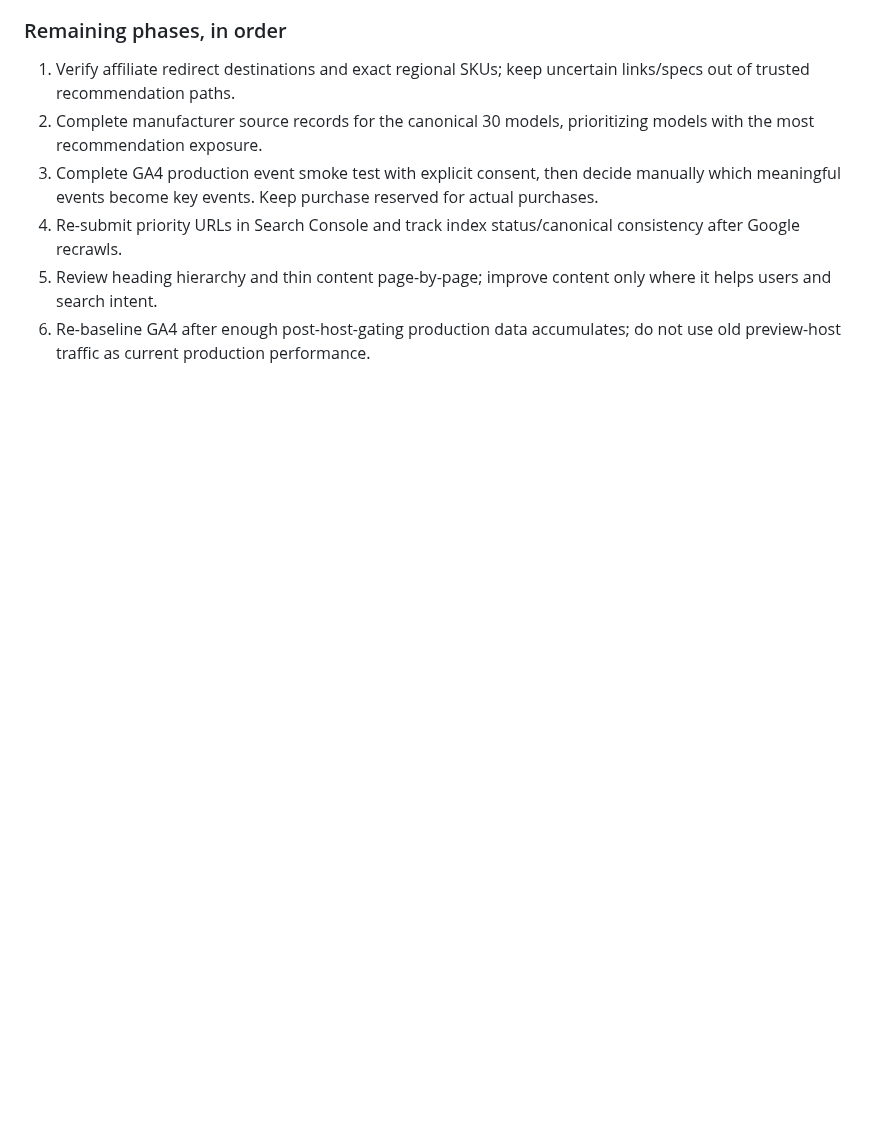
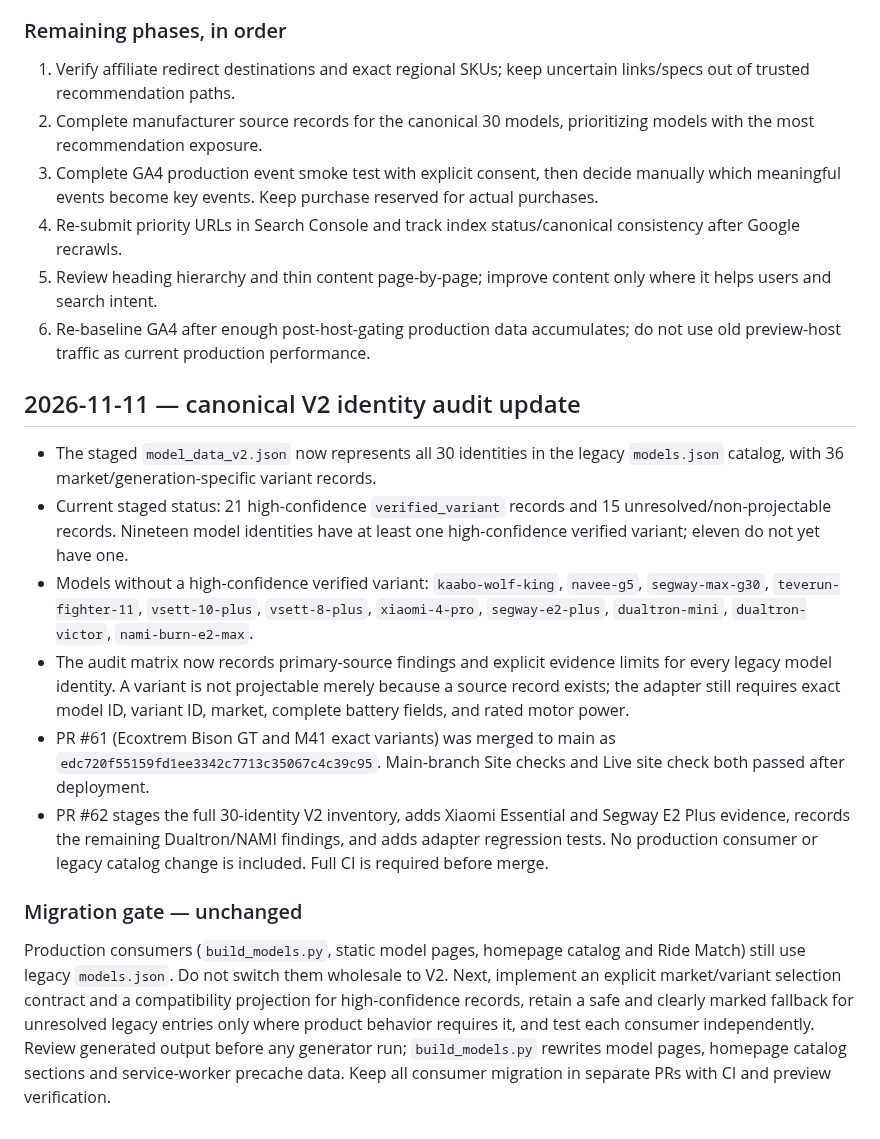
Before and after one commit to rikobn10-cyber/voltride, a Markdown page: docs/VOLTRIDE_STATUS_AND_ROADMAP.md, the part around the change. Drawn GitHub-style; blank space fills up the shorter version.

Commit message:
docs: update canonical V2 audit status and migration gates

```diff
--- a/docs/VOLTRIDE_STATUS_AND_ROADMAP.md
+++ b/docs/VOLTRIDE_STATUS_AND_ROADMAP.md
@@ -153,3 +153,17 @@ The default display currency is now selected from the browser's regional locale,
 4. Re-submit priority URLs in Search Console and track index status/canonical consistency after Google recrawls.
 5. Review heading hierarchy and thin content page-by-page; improve content only where it helps users and search intent.
 6. Re-baseline GA4 after enough post-host-gating production data accumulates; do not use old preview-host traffic as current production performance.
+
+
+## 2026-11-11 — canonical V2 identity audit update
+
+- The staged `model_data_v2.json` now represents all 30 identities in the legacy `models.json` catalog, with 36 market/generation-specific variant records.
+- Current staged status: 21 high-confidence `verified_variant` records and 15 unresolved/non-projectable records. Nineteen model identities have at least one high-confidence verified variant; eleven do not yet have one.
+- Models without a high-confidence verified variant: `kaabo-wolf-king`, `navee-g5`, `segway-max-g30`, `teverun-fighter-11`, `vsett-10-plus`, `vsett-8-plus`, `xiaomi-4-pro`, `segway-e2-plus`, `dualtron-mini`, `dualtron-victor`, `nami-burn-e2-max`.
+- The audit matrix now records primary-source findings and explicit evidence limits for every legacy model identity. A variant is not projectable merely because a source record exists; the adapter still requires exact model ID, variant ID, market, complete battery fields, and rated motor power.
+- PR #61 (Ecoxtrem Bison GT and M41 exact variants) was merged to main as `edc720f55159fd1ee3342c7713c35067c4c39c95`. Main-branch Site checks and Live site check both passed after deployment.
+- PR #62 stages the full 30-identity V2 inventory, adds Xiaomi Essential and Segway E2 Plus evidence, records the remaining Dualtron/NAMI findings, and adds adapter regression tests. No production consumer or legacy catalog change is included. Full CI is required before merge.
+
+### Migration gate — unchanged
+
+Production consumers (`build_models.py`, static model pages, homepage catalog and Ride Match) still use legacy `models.json`. Do not switch them wholesale to V2. Next, implement an explicit market/variant selection contract and a compatibility projection for high-confidence records, retain a safe and clearly marked fallback for unresolved legacy entries only where product behavior requires it, and test each consumer independently. Review generated output before any generator run; `build_models.py` rewrites model pages, homepage catalog sections and service-worker precache data. Keep all consumer migration in separate PRs with CI and preview verification.
```
